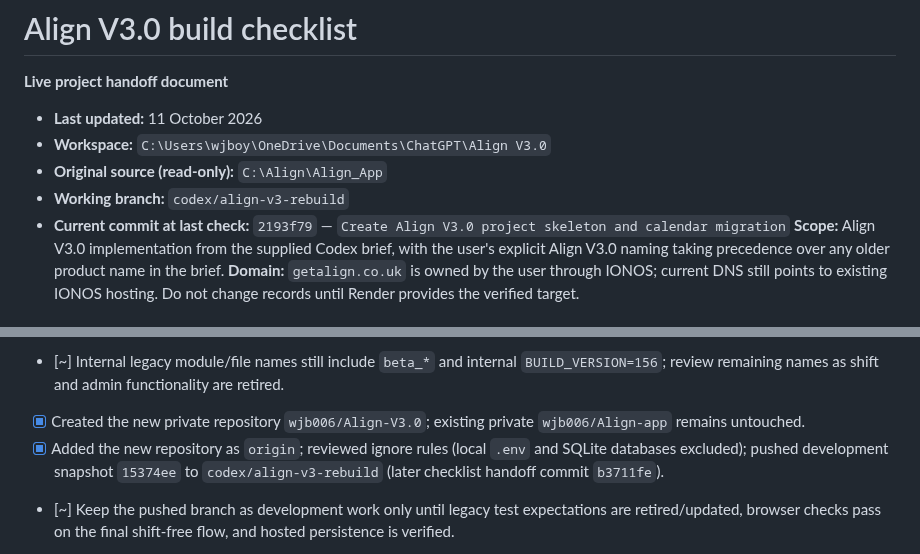
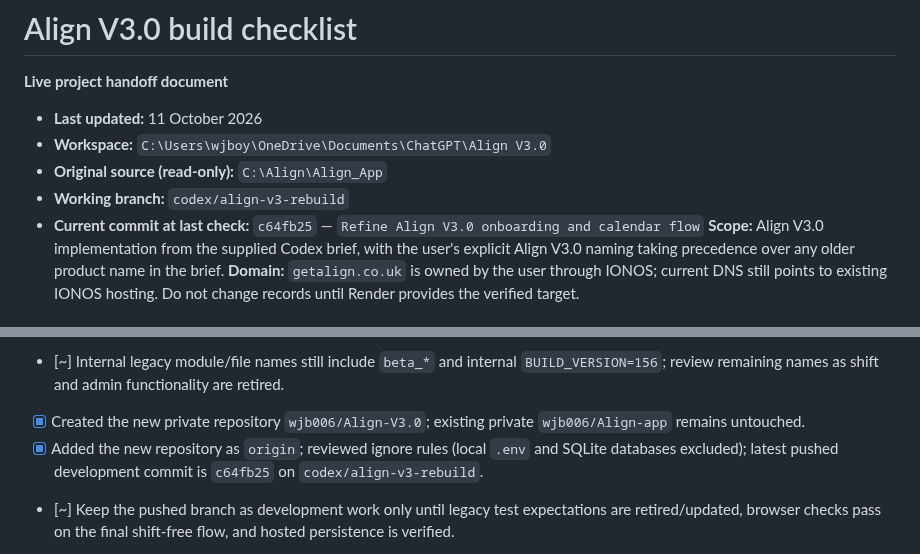
Before and after one commit to wjb006/Align-V3.0, a Markdown page: BUILD_CHECKLIST.md, 2 parts joined by grey strips. GitHub-like rendering.

Commit message:
Update Align V3 build checklist

```diff
--- a/BUILD_CHECKLIST.md
+++ b/BUILD_CHECKLIST.md
@@ -5,7 +5,7 @@
 - **Workspace:** `C:\Users\wjboy\OneDrive\Documents\ChatGPT\Align V3.0`
 - **Original source (read-only):** `C:\Align\Align_App`
 - **Working branch:** `codex/align-v3-rebuild`
-- **Current commit at last check:** `2193f79` — `Create Align V3.0 project skeleton and calendar migration`
+- **Current commit at last check:** `c64fb25` — `Refine Align V3.0 onboarding and calendar flow`
 **Scope:** Align V3.0 implementation from the supplied Codex brief, with the user's explicit Align V3.0 naming taking precedence over any older product name in the brief.
 **Domain:** `getalign.co.uk` is owned by the user through IONOS; current DNS still points to existing IONOS hosting. Do not change records until Render provides the verified target.
 ## How to use this document
@@ -33,7 +33,7 @@
 - [x] Rename user-facing product identity and local Owner/remote-access launchers to Align V3.0 / Align names; update known launcher references.
 - [~] Internal legacy module/file names still include `beta_*` and internal `BUILD_VERSION=156`; review remaining names as shift and admin functionality are retired.
 - [x] Created the new private repository `wjb006/Align-V3.0`; existing private `wjb006/Align-app` remains untouched.
-- [x] Added the new repository as `origin`; reviewed ignore rules (local `.env` and SQLite databases excluded); pushed development snapshot `15374ee` to `codex/align-v3-rebuild` (later checklist handoff commit `b3711fe`).
+- [x] Added the new repository as `origin`; reviewed ignore rules (local `.env` and SQLite databases excluded); latest pushed development commit is `c64fb25` on `codex/align-v3-rebuild`.
 - [~] Keep the pushed branch as development work only until legacy test expectations are retired/updated, browser checks pass on the final shift-free flow, and hosted persistence is verified.
 - [x] Domain ownership confirmed by user: `getalign.co.uk` is managed through IONOS; RDAP reports active registration to 9 September 2027. DNS currently resolves to IONOS hosting (`217.160.0.25` and `2001:8d8:100f:f000::200`).
 - [ ] Commit and push the latest profile/Settings and event-only calendar regression updates after focused verification.
```
